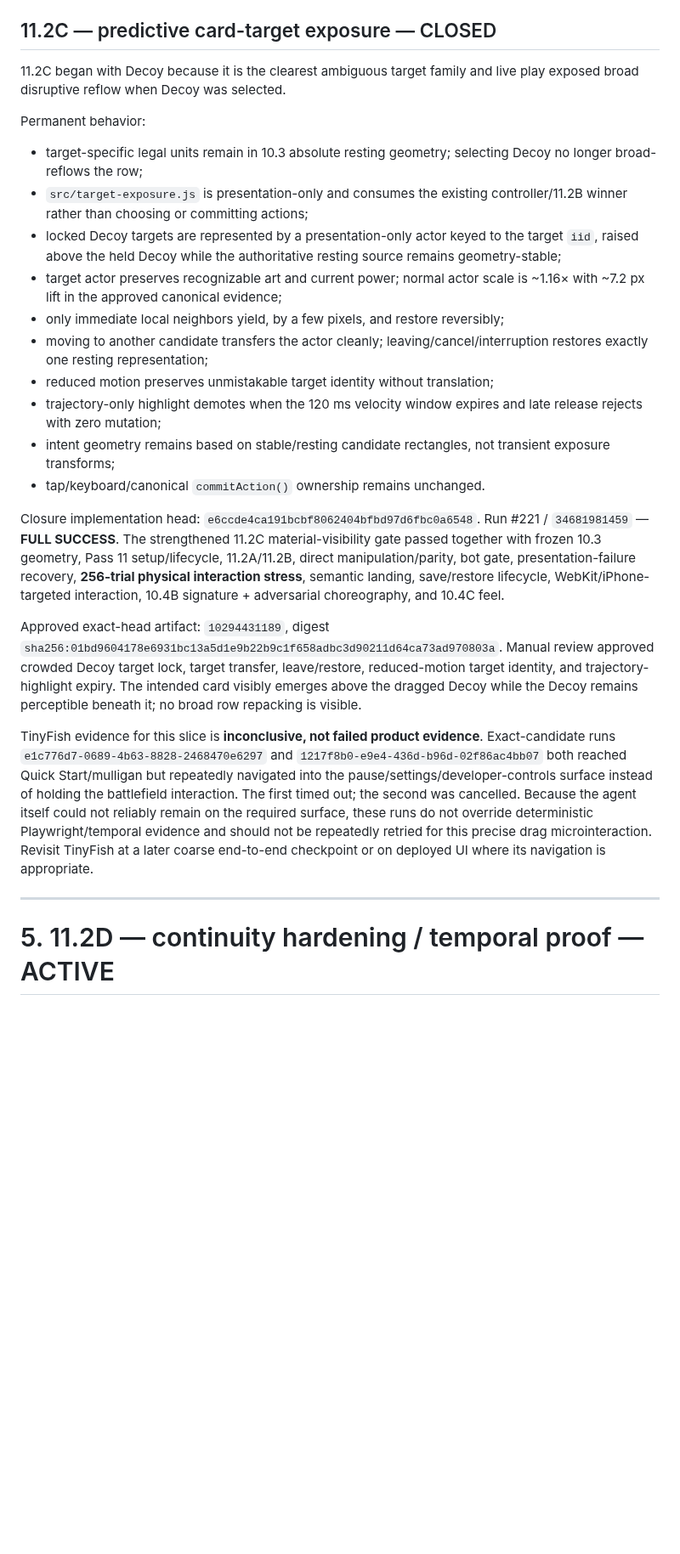
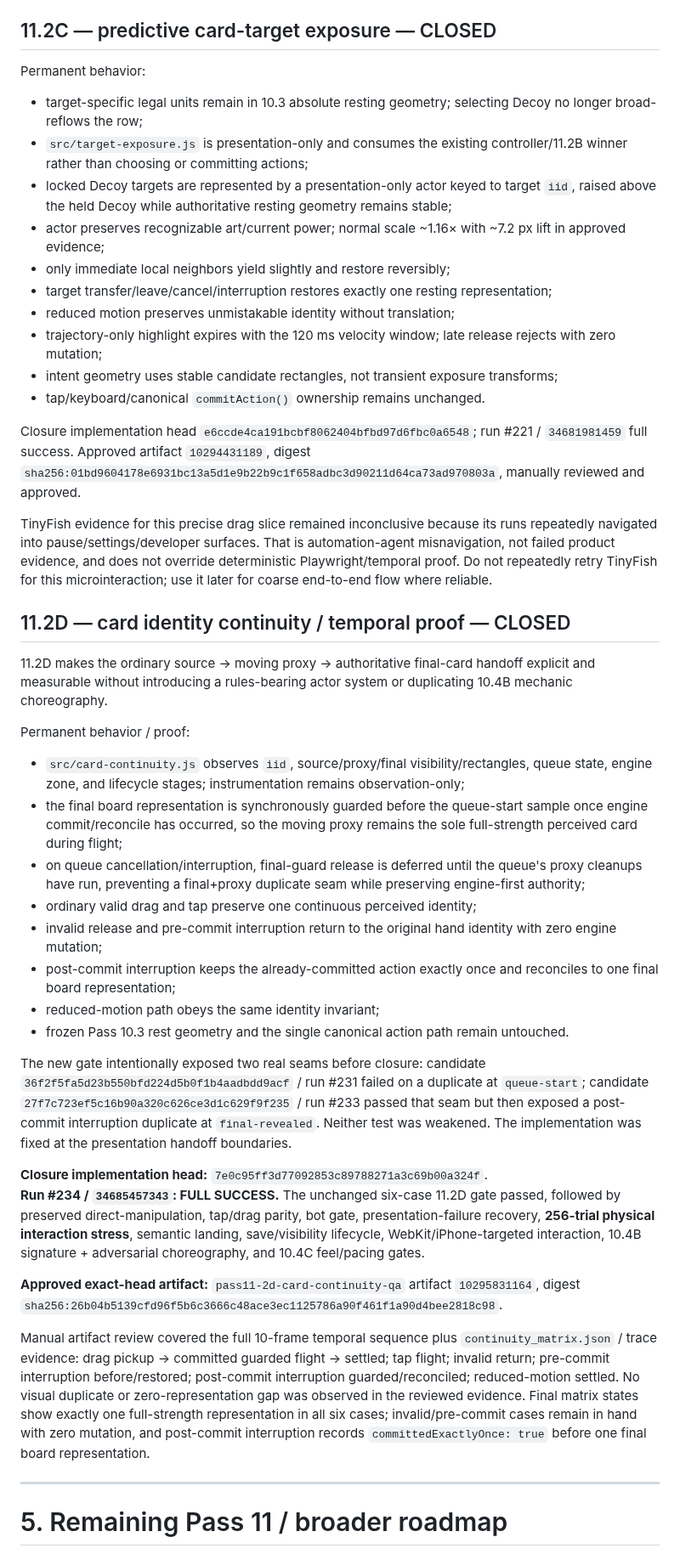
Before and after one commit to blakemgray/gwent-definitive, a Markdown page: CONTINUITY.md, the part around one of its changes. Shown at 85% size. Rendered like a GitHub page; blank space fills up the shorter version.

Commit message:
docs: close Pass 11.2D continuity hardening

```diff
--- a/CONTINUITY.md
+++ b/CONTINUITY.md
@@ -121,28 +120,48 @@ Closure head `07b21e88c8958f5c55acc994b41d9fa073a2e227`; run #202 / `34665042268
 
 ## 11.2C — predictive card-target exposure — CLOSED
 
-11.2C began with Decoy because it is the clearest ambiguous target family and live play exposed broad disruptive reflow when Decoy was selected.
-
 Permanent behavior:
 
 - target-specific legal units remain in 10.3 absolute resting geometry; selecting Decoy no longer broad-reflows the row;
 - `src/target-exposure.js` is presentation-only and consumes the existing controller/11.2B winner rather than choosing or committing actions;
-- locked Decoy targets are represented by a presentation-only actor keyed to the target `iid`, raised above the held Decoy while the authoritative resting source remains geometry-stable;
-- target actor preserves recognizable art and current power; normal actor scale is ~1.16× with ~7.2 px lift in the approved canonical evidence;
-- only immediate local neighbors yield, by a few pixels, and restore reversibly;
-- moving to another candidate transfers the actor cleanly; leaving/cancel/interruption restores exactly one resting representation;
-- reduced motion preserves unmistakable target identity without translation;
-- trajectory-only highlight demotes when the 120 ms velocity window expires and late release rejects with zero mutation;
-- intent geometry remains based on stable/resting candidate rectangles, not transient exposure transforms;
+- locked Decoy targets are represented by a presentation-only actor keyed to target `iid`, raised above the held Decoy while authoritative resting geometry remains stable;
+- actor preserves recognizable art/current power; normal scale ~1.16× with ~7.2 px lift in approved evidence;
+- only immediate local neighbors yield slightly and restore reversibly;
+- target transfer/leave/cancel/interruption restores exactly one resting representation;
+- reduced motion preserves unmistakable identity without translation;
+- trajectory-only highlight expires with the 120 ms velocity window; late release rejects with zero mutation;
+- intent geometry uses stable candidate rectangles, not transient exposure transforms;
 - tap/keyboard/canonical `commitAction()` ownership remains unchanged.
 
-Closure implementation head: `e6ccde4ca191bcbf8062404bfbd97d6fbc0a6548`. Run #221 / `34681981459` — **FULL SUCCESS**. The strengthened 11.2C material-visibility gate passed together with frozen 10.3 geometry, Pass 11 setup/lifecycle, 11.2A/11.2B, direct manipulation/parity, bot gate, presentation-failure recovery, **256-trial physical interaction stress**, semantic landing, save/restore lifecycle, WebKit/iPhone-targeted interaction, 10.4B signature + adversarial choreography, and 10.4C feel.
+Closure implementation head `e6ccde4ca191bcbf8062404bfbd97d6fbc0a6548`; run #221 / `34681981459` full success. Approved artifact `10294431189`, digest `sha256:01bd9604178e6931bc13a5d1e9b22b9c1f658adbc3d90211d64ca73ad970803a`, manually reviewed and approved.
 
-Approved exact-head artifact: `10294431189`, digest `sha256:01bd9604178e6931bc13a5d1e9b22b9c1f658adbc3d90211d64ca73ad970803a`. Manual review approved crowded Decoy target lock, target transfer, leave/restore, reduced-motion target identity, and trajectory-highlight expiry. The intended card visibly emerges above the dragged Decoy while the Decoy remains perceptible beneath it; no broad row repacking is visible.
+TinyFish evidence for this precise drag slice remained inconclusive because its runs repeatedly navigated into pause/settings/developer surfaces. That is automation-agent misnavigation, not failed product evidence, and does not override deterministic Playwright/temporal proof. Do not repeatedly retry TinyFish for this microinteraction; use it later for coarse end-to-end flow where reliable.
 
-TinyFish evidence for this slice is **inconclusive, not failed product evidence**. Exact-candidate runs `e1c776d7-0689-4b63-8828-2468470e6297` and `1217f8b0-e9e4-436d-b96d-02f86ac4bb07` both reached Quick Start/mulligan but repeatedly navigated into the pause/settings/developer-controls surface instead of holding the battlefield interaction. The first timed out; the second was cancelled. Because the agent itself could not reliably remain on the required surface, these runs do not override deterministic Playwright/temporal evidence and should not be repeatedly retried for this precise drag microinteraction. Revisit TinyFish at a later coarse end-to-end checkpoint or on deployed UI where its navigation is appropriate.
+## 11.2D — card identity continuity / temporal proof — CLOSED
+
+11.2D makes the ordinary source → moving proxy → authoritative final-card handoff explicit and measurable without introducing a rules-bearing actor system or duplicating 10.4B mechanic choreography.
+
+Permanent behavior / proof:
+
+- `src/card-continuity.js` observes `iid`, source/proxy/final visibility/rectangles, queue state, engine zone, and lifecycle stages; instrumentation remains observation-only;
+- the final board representation is synchronously guarded before the queue-start sample once engine commit/reconcile has occurred, so the moving proxy remains the sole full-strength perceived card during flight;
+- on queue cancellation/interruption, final-guard release is deferred until the queue's proxy cleanups have run, preventing a final+proxy duplicate seam while preserving engine-first authority;
+- ordinary valid drag and tap preserve one continuous perceived identity;
+- invalid release and pre-commit interruption return to the original hand identity with zero engine mutation;
+- post-commit interruption keeps the already-committed action exactly once and reconciles to one final board representation;
+- reduced-motion path obeys the same identity invariant;
+- frozen Pass 10.3 rest geometry and the single canonical action path remain untouched.
+
+The new gate intentionally exposed two real seams before closure: candidate `36f2f5fa5d23b550bfd224d5b0f1b4aadbdd9acf` / run #231 failed on a duplicate at `queue-start`; candidate `27f7c723ef5c16b90a320c626ce3d1c629f9f235` / run #233 passed that seam but then exposed a post-commit interruption duplicate at `final-revealed`. Neither test was weakened. The implementation was fixed at the presentation handoff boundaries.
+
+**Closure implementation head:** `7e0c95ff3d77092853c89788271a3c69b00a324f`.
+**Run #234 / `34685457343`: FULL SUCCESS.** The unchanged six-case 11.2D gate passed, followed by preserved direct-manipulation, tap/drag parity, bot gate, presentation-failure recovery, **256-trial physical interaction stress**, semantic landing, save/visibility lifecycle, WebKit/iPhone-targeted interaction, 10.4B signature + adversarial choreography, and 10.4C feel/pacing gates.
+
+**Approved exact-head artifact:** `pass11-2d-card-continuity-qa` artifact `10295831164`, digest `sha256:26b04b5139cfd96f5b6c3666c48ace3ec1125786a90f461f1a90d4bee2818c98`.
+
+Manual artifact review covered the full 10-frame temporal sequence plus `continuity_matrix.json` / trace evidence: drag pickup → committed guarded flight → settled; tap flight; invalid return; pre-commit interruption before/restored; post-commit interruption guarded/reconciled; reduced-motion settled. No visual duplicate or zero-representation gap was observed in the reviewed evidence. Final matrix states show exactly one full-strength representation in all six cases; invalid/pre-commit cases remain in hand with zero mutation, and post-commit interruption records `committedExactlyOnce: true` before one final board representation.
 
 ---
 
-# 5. 11.2D — continuity hardening / temporal proof — ACTIVE
+# 5. Remaining Pass 11 / broader roadmap
 
```
Also changed, not shown: other parts of CONTINUITY.md (+13 -45 lines).
